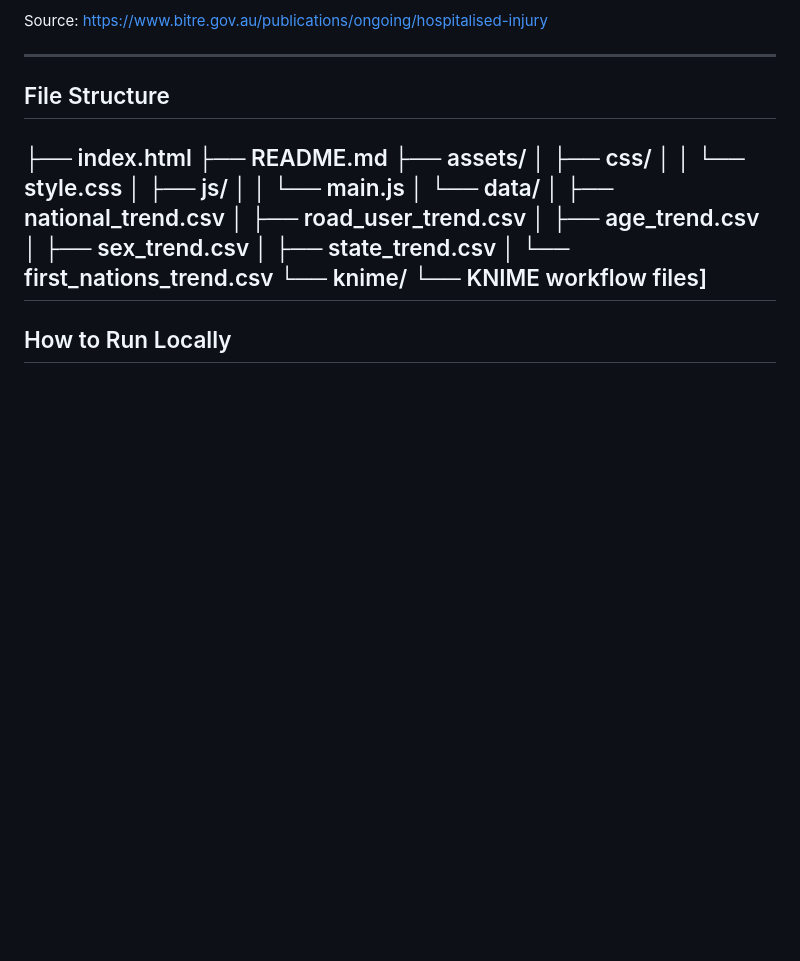
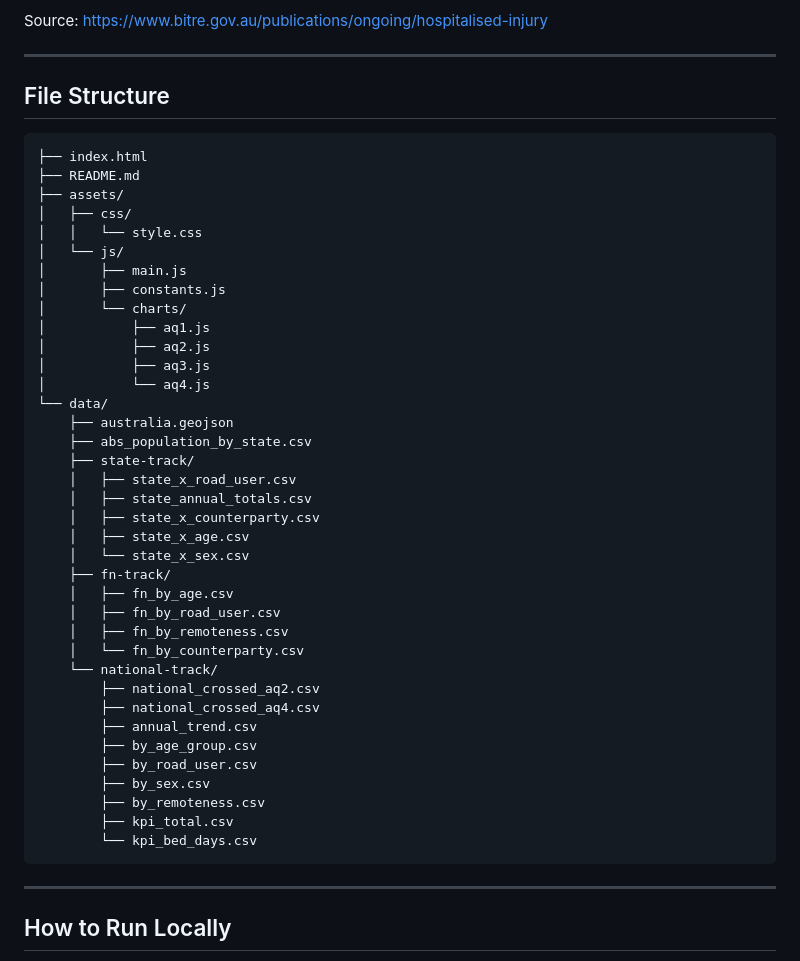
Before and after one commit to akshitaraina2/data-visualisationproject, a Markdown page: README.md, the part around the change. Rendered like a GitHub page; blank space fills up the shorter version.

Commit message:
Update README.md to reflect new file structure and additional data sources

````diff
--- a/README.md
+++ b/README.md
@@ -48,22 +48,45 @@ Source: https://www.bitre.gov.au/publications/ongoing/hospitalised-injury
 ---
 
 ## File Structure
+```
 ├── index.html
 ├── README.md
 ├── assets/
 │   ├── css/
 │   │   └── style.css
-│   ├── js/
-│   │   └── main.js
-│   └── data/
-│       ├── national_trend.csv
-│       ├── road_user_trend.csv
-│       ├── age_trend.csv
-│       ├── sex_trend.csv
-│       ├── state_trend.csv
-│       └── first_nations_trend.csv
-└── knime/
-└──  KNIME workflow files]
+│   └── js/
+│       ├── main.js
+│       ├── constants.js
+│       └── charts/
+│           ├── aq1.js
+│           ├── aq2.js
+│           ├── aq3.js
+│           └── aq4.js
+└── data/
+    ├── australia.geojson
+    ├── abs_population_by_state.csv
+    ├── state-track/
+    │   ├── state_x_road_user.csv
+    │   ├── state_annual_totals.csv
+    │   ├── state_x_counterparty.csv
+    │   ├── state_x_age.csv
+    │   └── state_x_sex.csv
+    ├── fn-track/
+    │   ├── fn_by_age.csv
+    │   ├── fn_by_road_user.csv
+    │   ├── fn_by_remoteness.csv
+    │   └── fn_by_counterparty.csv
+    └── national-track/
+        ├── national_crossed_aq2.csv
+        ├── national_crossed_aq4.csv
+        ├── annual_trend.csv
+        ├── by_age_group.csv
+        ├── by_road_user.csv
+        ├── by_sex.csv
+        ├── by_remoteness.csv
+        ├── kpi_total.csv
+        └── kpi_bed_days.csv
+```
 ---
 
 ## How to Run Locally
````
